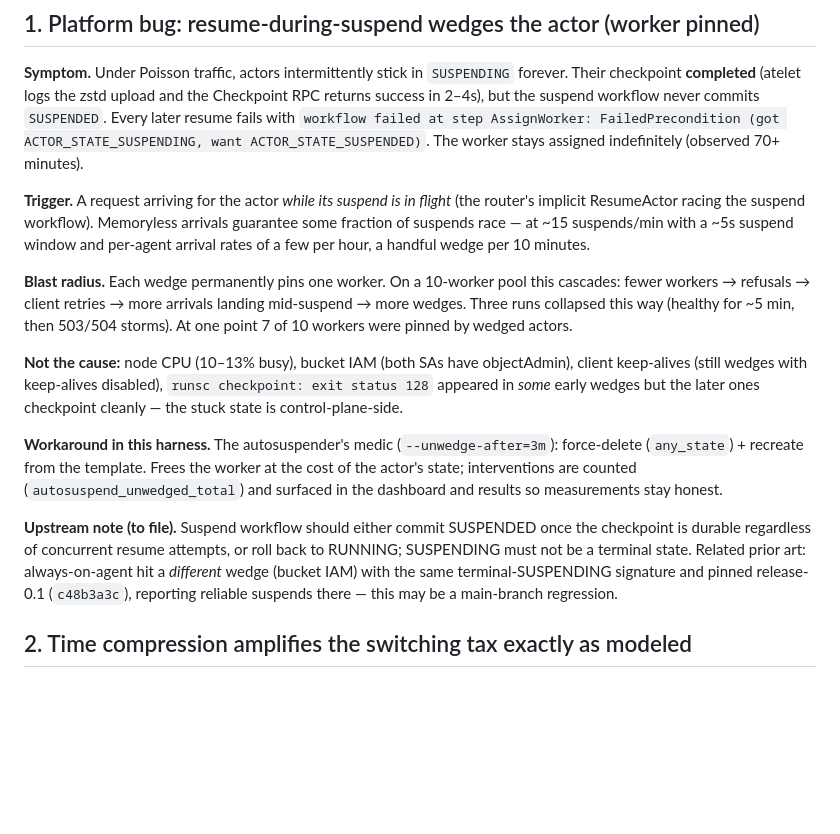
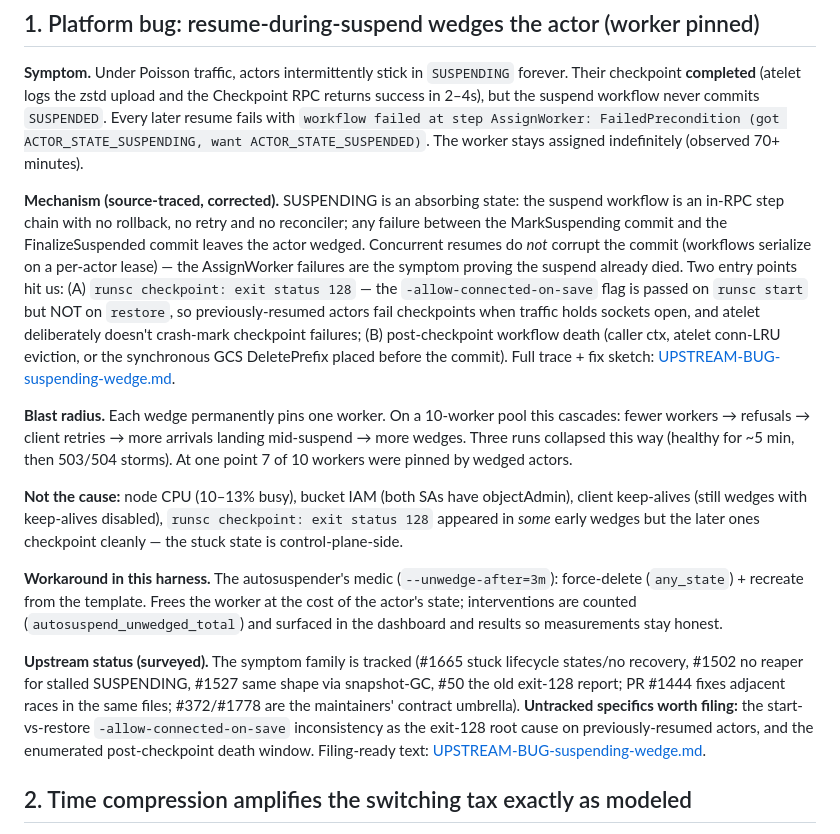
Before and after one commit to aditya-shantanu/substrate-agents-tco, a Markdown page: docs/FINDINGS.md, the part around the change. GitHub-like rendering; blank space fills up the shorter version.

```diff
--- a/docs/FINDINGS.md
+++ b/docs/FINDINGS.md
@@ -15,11 +15,19 @@ workflow never commits `SUSPENDED`. Every later resume fails with
 ACTOR_STATE_SUSPENDING, want ACTOR_STATE_SUSPENDED)`. The worker stays
 assigned indefinitely (observed 70+ minutes).
 
-**Trigger.** A request arriving for the actor *while its suspend is in
-flight* (the router's implicit ResumeActor racing the suspend workflow).
-Memoryless arrivals guarantee some fraction of suspends race — at ~15
-suspends/min with a ~5s suspend window and per-agent arrival rates of a few
-per hour, a handful wedge per 10 minutes.
+**Mechanism (source-traced, corrected).** SUSPENDING is an absorbing state:
+the suspend workflow is an in-RPC step chain with no rollback, no retry and
+no reconciler; any failure between the MarkSuspending commit and the
+FinalizeSuspended commit leaves the actor wedged. Concurrent resumes do
+*not* corrupt the commit (workflows serialize on a per-actor lease) — the
+AssignWorker failures are the symptom proving the suspend already died. Two
+entry points hit us: (A) `runsc checkpoint: exit status 128` — the
+`-allow-connected-on-save` flag is passed on `runsc start` but NOT on
+`restore`, so previously-resumed actors fail checkpoints when traffic holds
+sockets open, and atelet deliberately doesn't crash-mark checkpoint
+failures; (B) post-checkpoint workflow death (caller ctx, atelet conn-LRU
+eviction, or the synchronous GCS DeletePrefix placed before the commit).
+Full trace + fix sketch: [UPSTREAM-BUG-suspending-wedge.md](UPSTREAM-BUG-suspending-wedge.md).
 
 **Blast radius.** Each wedge permanently pins one worker. On a 10-worker
 pool this cascades: fewer workers → refusals → client retries → more
@@ -38,12 +46,14 @@ template. Frees the worker at the cost of the actor's state; interventions
 are counted (`autosuspend_unwedged_total`) and surfaced in the dashboard
 and results so measurements stay honest.
 
-**Upstream note (to file).** Suspend workflow should either commit
-SUSPENDED once the checkpoint is durable regardless of concurrent resume
-attempts, or roll back to RUNNING; SUSPENDING must not be a terminal state.
-Related prior art: always-on-agent hit a *different* wedge (bucket IAM) with
-the same terminal-SUSPENDING signature and pinned release-0.1 (`c48b3a3c`),
-reporting reliable suspends there — this may be a main-branch regression.
+**Upstream status (surveyed).** The symptom family is tracked (#1665 stuck
+lifecycle states/no recovery, #1502 no reaper for stalled SUSPENDING, #1527
+same shape via snapshot-GC, #50 the old exit-128 report; PR #1444 fixes
+adjacent races in the same files; #372/#1778 are the maintainers' contract
+umbrella). **Untracked specifics worth filing:** the start-vs-restore
+`-allow-connected-on-save` inconsistency as the exit-128 root cause on
+previously-resumed actors, and the enumerated post-checkpoint death window.
+Filing-ready text: [UPSTREAM-BUG-suspending-wedge.md](UPSTREAM-BUG-suspending-wedge.md).
 
 ## 2. Time compression amplifies the switching tax exactly as modeled
 
```
Also changed, not shown: docs/UPSTREAM-BUG-suspending-wedge.md (added, +104 -0 lines).
